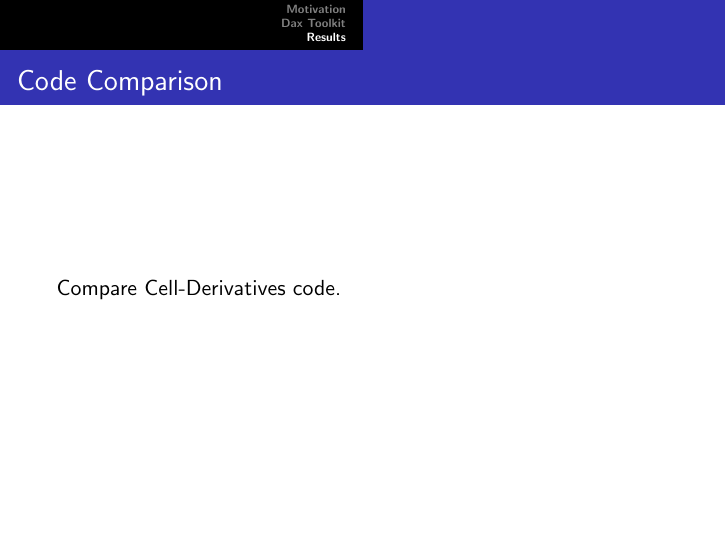
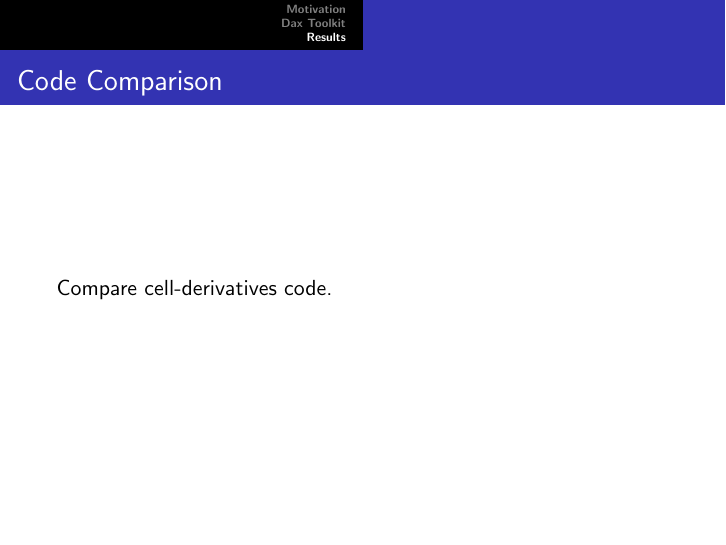
Before and after one commit to kmorel-papers/DaxLDAV2011, LaTeX slides (DaxLDAV2011Presentation.tex): page 13 of 17. Compiled offline with pdfLaTeX.

Commit message:
Minor fixes

```diff
--- a/DaxLDAV2011Presentation.tex
+++ b/DaxLDAV2011Presentation.tex
@@ -3,6 +3,39 @@
 \usepackage{beamerthemesplit}
 %\usepackage{beamerthemeshadow}
 %\usetheme{default}
+
+\usepackage{amsfonts}
+\usepackage{amssymb}
+\usepackage{amsmath}
+\usepackage{dsfont}
+\usepackage{graphicx}
+\usepackage{varioref}
+
+\usepackage{color}
+\definecolor{yellow}{rgb}{1,1,0}
+\definecolor{black}{rgb}{0,0,0}
+\definecolor{ltcyan}{rgb}{.75,1,1}
+\definecolor{blue}{rgb}{0,0,1}
+\definecolor{red}{rgb}{1,0,0}
+\definecolor{darkred}{rgb}{0.5,0,0}
+\definecolor{darkgreen}{rgb}{0,0.5,0}
+
+\usepackage{listings}
+\lstloadlanguages{C,C++}
+\lstset{fontadjust=false,basicstyle=\small\ttfamily}
+\lstset{language=C}
+\lstdefinelanguage{Dax}{
+  morekeywords={WorkMapField,WorkMapCell,Cell,Field,FieldCell,FieldPoint,FieldCoordinates,Scalar,Vector3,Vector4},
+  morekeywords={[2]dax,exec,comp},
+  morekeywords={[3]DAX_WORKLET,DAX_IN,DAX_OUT}
+}
+\lstset{
+  keywordstyle=\color{blue},
+  keywordstyle=[2]\color{darkred},
+  keywordstyle=[3]\color{darkgreen}
+}
+
+\newcommand*{\textC}[1]{\texttt{#1}}
 
 \title{\textbf{Dax Toolkit}: \\
   A Proposed Framework framework for Data Analysis and Visualization \\
@@ -21,7 +54,7 @@
 \date {October 24, 2011}
 
 \setbeamertemplate{footline}{}
-\setbeamertemplate{navigation symbols}{}
+\beamertemplatenavigationsymbolsempty
 
 \begin{document}
 \frame{\titlepage}
@@ -111,7 +144,7 @@
 \frame
 {
   \frametitle{Code Comparison}
-  Compare Cell-Derivatives code.
+  Compare cell-derivatives code.
 }
 
 \frame
```
